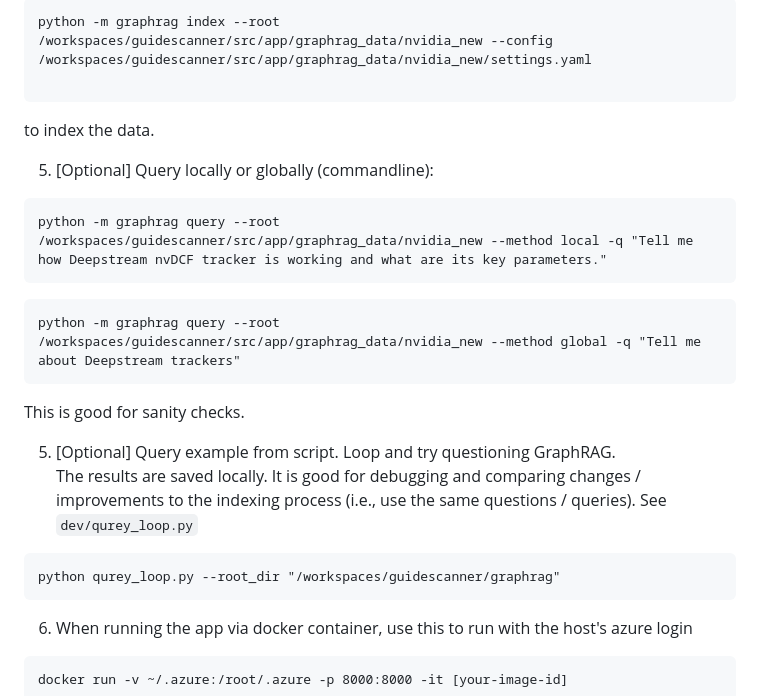
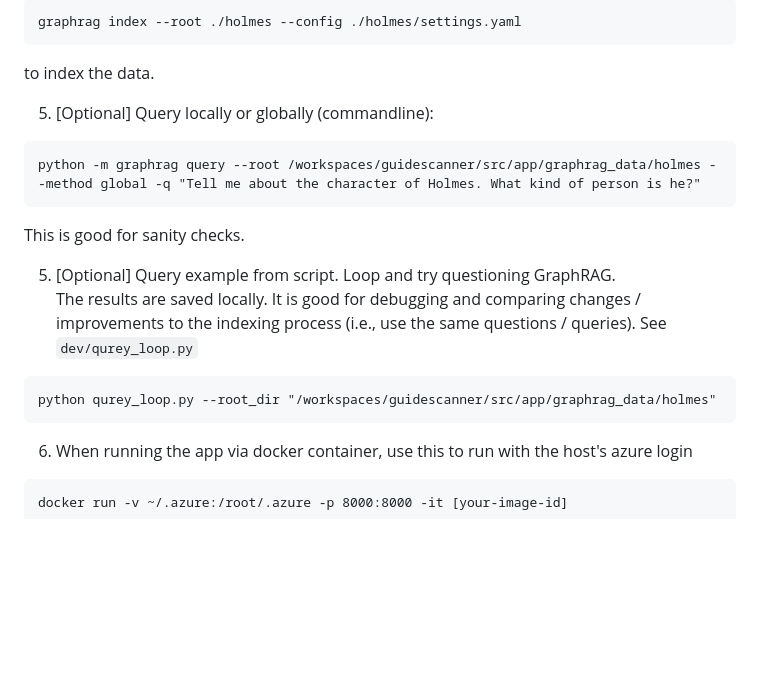
Before and after one commit to DShaience/guidescanner, a Markdown page: README.md, the part around the change printed below. Drawn GitHub-style; blank space fills up the shorter version.

````diff
--- a/README.md
+++ b/README.md
@@ -40,23 +79,19 @@ python -m graphrag prompt-tune --root /workspaces/guidescanner/src/app/graphrag_
 ```
-python -m graphrag index --root /workspaces/guidescanner/src/app/graphrag_data/nvidia_new --config /workspaces/guidescanner/src/app/graphrag_data/nvidia_new/settings.yaml
-
+graphrag index --root ./holmes --config ./holmes/settings.yaml
 ```
 to index the data.
 
 5. [Optional] Query locally or globally (commandline):<br>
 ```
-python -m graphrag query --root /workspaces/guidescanner/src/app/graphrag_data/nvidia_new --method local -q "Tell me how Deepstream nvDCF tracker is working and what are its key parameters."
+python -m graphrag query --root /workspaces/guidescanner/src/app/graphrag_data/holmes --method global -q "Tell me about the character of Holmes. What kind of person is he?"
 ```
 
-```
-python -m graphrag query --root /workspaces/guidescanner/src/app/graphrag_data/nvidia_new --method global -q "Tell me about Deepstream trackers"
-```
 This is good for sanity checks.
 
 5. [Optional] Query example from script. Loop and try questioning GraphRAG. <br>
 The results are saved locally. It is good for debugging and comparing changes / improvements to the indexing process (i.e., use the same questions / queries). See `dev/qurey_loop.py`
 ```
-python qurey_loop.py --root_dir "/workspaces/guidescanner/graphrag"
+python qurey_loop.py --root_dir "/workspaces/guidescanner/src/app/graphrag_data/holmes"
 ```
 
 6. When running the app via docker container, use this to run with the host's azure login
````
Also changed, not shown: other parts of README.md (+45 -6 lines).
